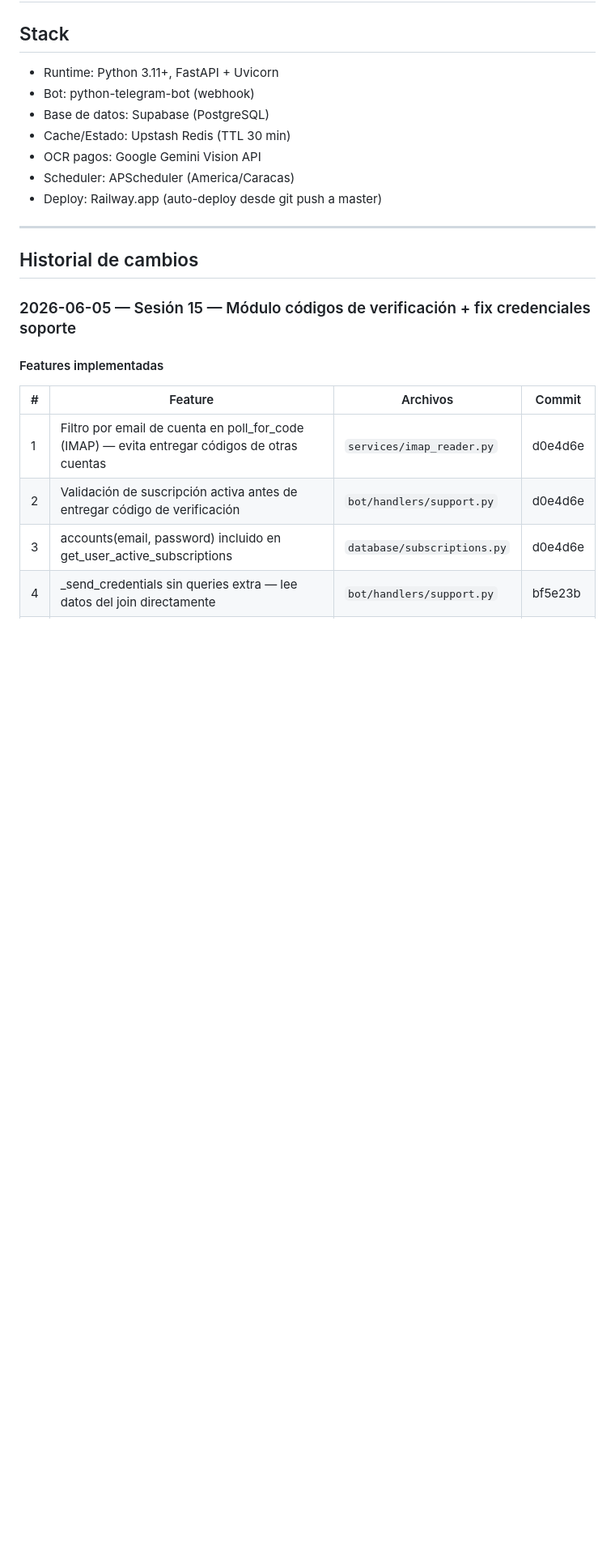
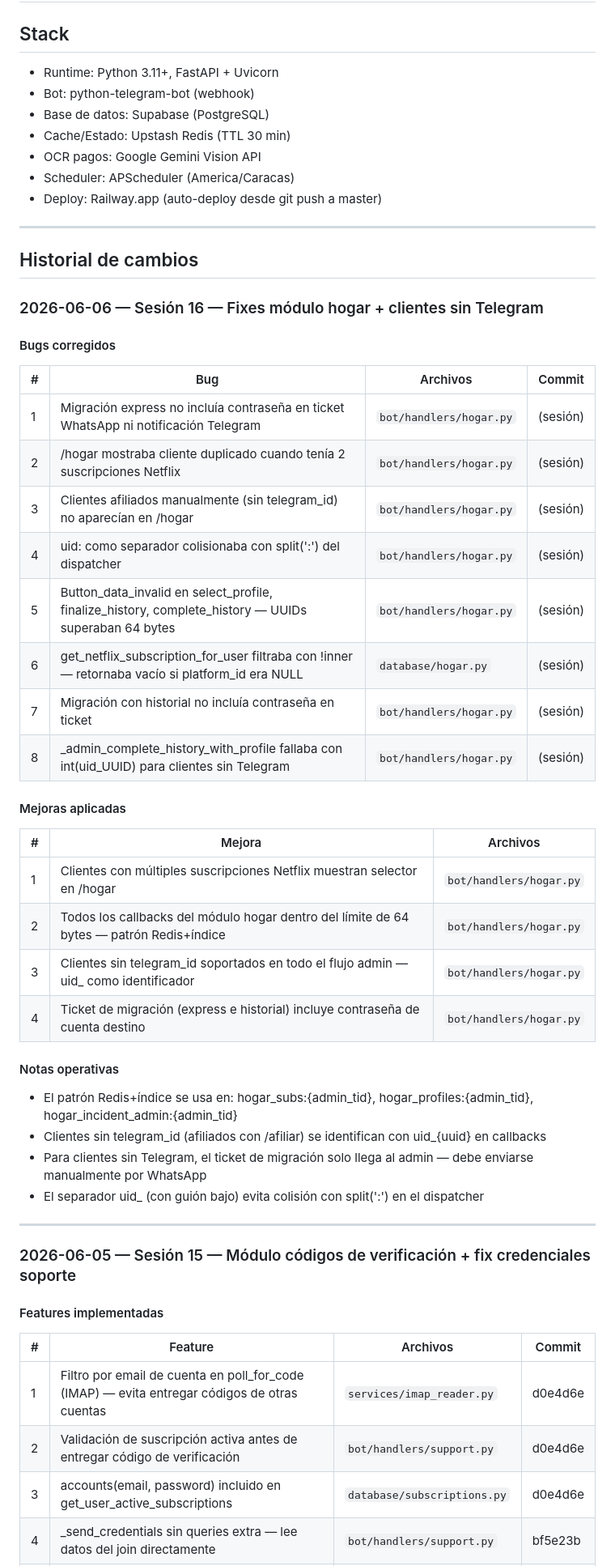
Before and after one commit to luisgdr55/SmartFlix, a Markdown page: estado_actual.md, the part around the change. Shown at 81% size. Drawn GitHub-style; blank space fills up the shorter version.

Commit message:
docs: actualizar estado_actual.md — sesión 16 fixes hogar clientes sin Telegram

```diff
--- a/estado_actual.md
+++ b/estado_actual.md
@@ -12,6 +12,38 @@
 ---
 
 ## Historial de cambios
+
+### 2026-06-06 — Sesión 16 — Fixes módulo hogar + clientes sin Telegram
+
+#### Bugs corregidos
+
+| # | Bug | Archivos | Commit |
+|---|-----|----------|--------|
+| 1 | Migración express no incluía contraseña en ticket WhatsApp ni notificación Telegram | `bot/handlers/hogar.py` | (sesión) |
+| 2 | /hogar mostraba cliente duplicado cuando tenía 2 suscripciones Netflix | `bot/handlers/hogar.py` | (sesión) |
+| 3 | Clientes afiliados manualmente (sin telegram_id) no aparecían en /hogar | `bot/handlers/hogar.py` | (sesión) |
+| 4 | uid: como separador colisionaba con split(':') del dispatcher | `bot/handlers/hogar.py` | (sesión) |
+| 5 | Button_data_invalid en select_profile, finalize_history, complete_history — UUIDs superaban 64 bytes | `bot/handlers/hogar.py` | (sesión) |
+| 6 | get_netflix_subscription_for_user filtraba con !inner — retornaba vacío si platform_id era NULL | `database/hogar.py` | (sesión) |
+| 7 | Migración con historial no incluía contraseña en ticket | `bot/handlers/hogar.py` | (sesión) |
+| 8 | _admin_complete_history_with_profile fallaba con int(uid_UUID) para clientes sin Telegram | `bot/handlers/hogar.py` | (sesión) |
+
+#### Mejoras aplicadas
+
+| # | Mejora | Archivos |
+|---|--------|----------|
+| 1 | Clientes con múltiples suscripciones Netflix muestran selector en /hogar | `bot/handlers/hogar.py` |
+| 2 | Todos los callbacks del módulo hogar dentro del límite de 64 bytes — patrón Redis+índice | `bot/handlers/hogar.py` |
+| 3 | Clientes sin telegram_id soportados en todo el flujo admin — uid_ como identificador | `bot/handlers/hogar.py` |
+| 4 | Ticket de migración (express e historial) incluye contraseña de cuenta destino | `bot/handlers/hogar.py` |
+
+#### Notas operativas
+- El patrón Redis+índice se usa en: hogar_subs:{admin_tid}, hogar_profiles:{admin_tid}, hogar_incident_admin:{admin_tid}
+- Clientes sin telegram_id (afiliados con /afiliar) se identifican con uid_{uuid} en callbacks
+- Para clientes sin Telegram, el ticket de migración solo llega al admin — debe enviarse manualmente por WhatsApp
+- El separador uid_ (con guión bajo) evita colisión con split(':') en el dispatcher
+
+---
 
 ### 2026-06-05 — Sesión 15 — Módulo códigos de verificación + fix credenciales soporte
 
```
